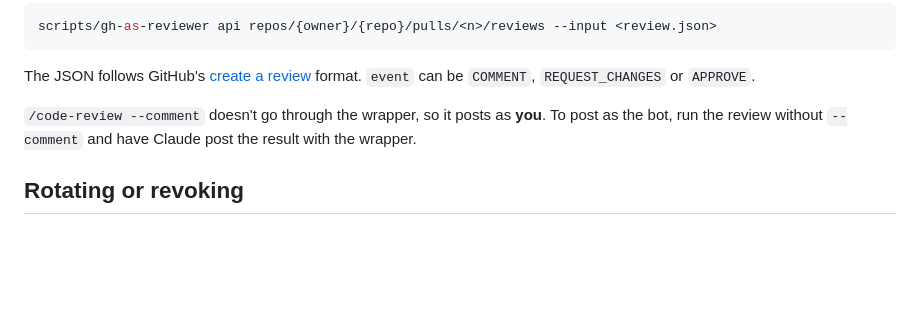
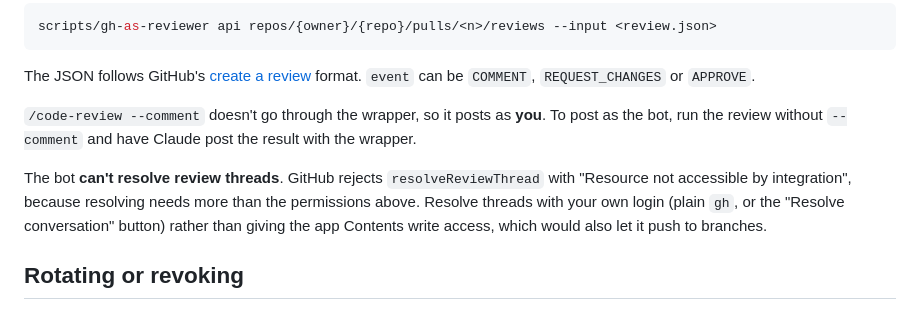
Before and after one commit to dladanyi/mutombos-heavenly-data, a Markdown page: docs/reviewer-bot.md, the part around the change. GitHub-like rendering; blank space fills up the shorter version.

Commit message:
docs: note that the reviewer bot can't resolve review threads
Co-Authored-By: Claude Opus 5.5 <noreply@anthropic.com>

```diff
--- a/docs/reviewer-bot.md
+++ b/docs/reviewer-bot.md
@@ -122,6 +122,11 @@ format. `event` can be `COMMENT`, `REQUEST_CHANGES` or `APPROVE`.
 `/code-review --comment` doesn't go through the wrapper, so it posts as **you**. To post as the
 bot, run the review without `--comment` and have Claude post the result with the wrapper.
 
+The bot **can't resolve review threads**. GitHub rejects `resolveReviewThread` with "Resource
+not accessible by integration", because resolving needs more than the permissions above.
+Resolve threads with your own login (plain `gh`, or the "Resolve conversation" button) rather
+than giving the app Contents write access, which would also let it push to branches.
+
 ## Rotating or revoking
 
 - **Rotate the key:** generate a new private key on the app's General page, replace
```
